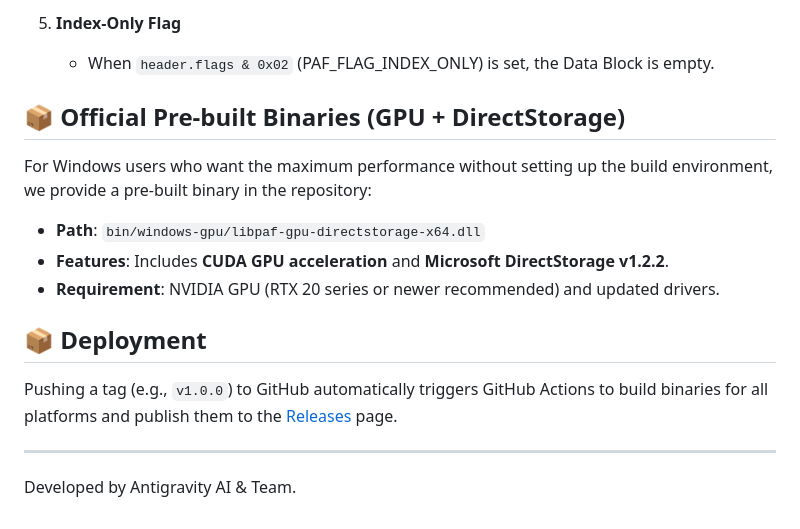
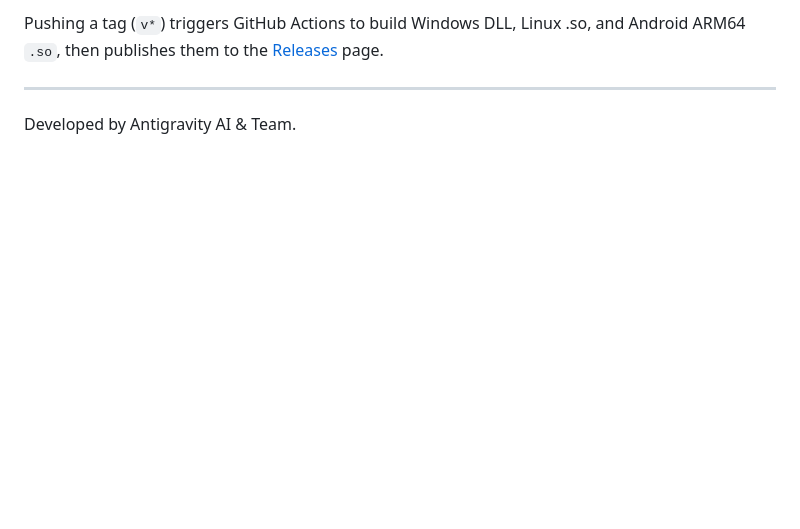
Before and after one commit to mati0516/paf-archive, a Markdown page: README.md, the part around one of its changes. GitHub-like rendering; blank space fills up the shorter version.

```diff
--- a/README.md
+++ b/README.md
@@ -84,17 +100,4 @@ The PAF format is designed for maximum throughput and GPU-friendly parallel proc
-5. **Index-Only Flag**
-   - When `header.flags & 0x02` (PAF_FLAG_INDEX_ONLY) is set, the Data Block is empty.
-
-## 📦 Official Pre-built Binaries (GPU + DirectStorage)
-
-For Windows users who want the maximum performance without setting up the build environment, we provide a pre-built binary in the repository:
-
-- **Path**: `bin/windows-gpu/libpaf-gpu-directstorage-x64.dll`
-- **Features**: Includes **CUDA GPU acceleration** and **Microsoft DirectStorage v1.2.2**.
-- **Requirement**: NVIDIA GPU (RTX 20 series or newer recommended) and updated drivers.
-
-## 📦 Deployment
-
-Pushing a tag (e.g., `v1.0.0`) to GitHub automatically triggers GitHub Actions to build binaries for all platforms and publish them to the [Releases](../../releases) page.
+Pushing a tag (`v*`) triggers GitHub Actions to build Windows DLL, Linux .so, and Android ARM64 `.so`, then publishes them to the [Releases](../../releases) page.
 
 ---
 Developed by Antigravity AI & Team.
```
Also changed, not shown: other parts of README.md (+80 -64 lines).
